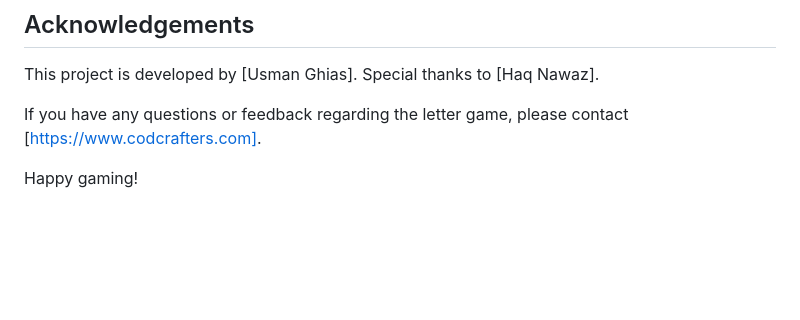
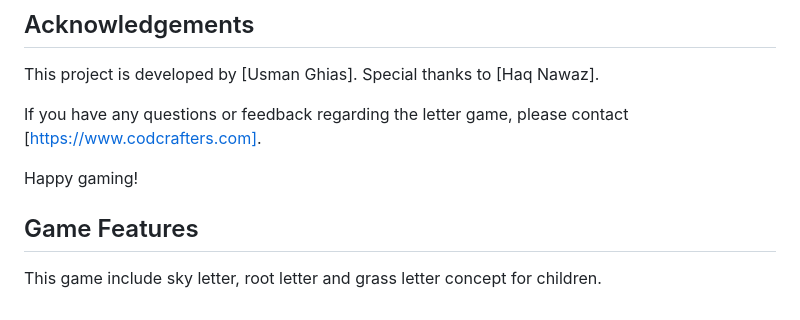
Before and after one commit to UsmanGhias/androidGameDevelopment, a Markdown page: README.md, the part around the change. Drawn GitHub-style; blank space fills up the shorter version.

```diff
--- a/README.md
+++ b/README.md
@@ -79,3 +79,7 @@ This project is developed by [Usman Ghias]. Special thanks to [Haq Nawaz].
 If you have any questions or feedback regarding the letter game, please contact [https://www.codcrafters.com].
 
 Happy gaming!
+
+## Game Features
+
+This game include sky letter, root letter and grass letter concept for children.
```
